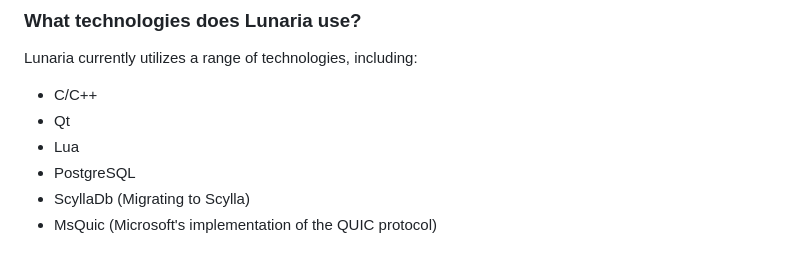
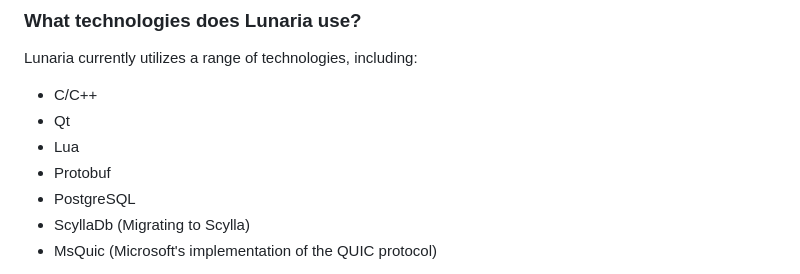
Before and after one commit to Akzestia/Lunaria, a Markdown page: docs/FAQ.md, the part around the change. Rendered like a GitHub page.

```diff
--- a/docs/FAQ.md
+++ b/docs/FAQ.md
@@ -18,6 +18,7 @@ Lunaria currently utilizes a range of technologies, including:
 - C/C++
 - Qt
 - Lua
+- Protobuf
 - PostgreSQL
 - ScyllaDb (Migrating to Scylla)
 - MsQuic (Microsoft's implementation of the QUIC protocol)
```
